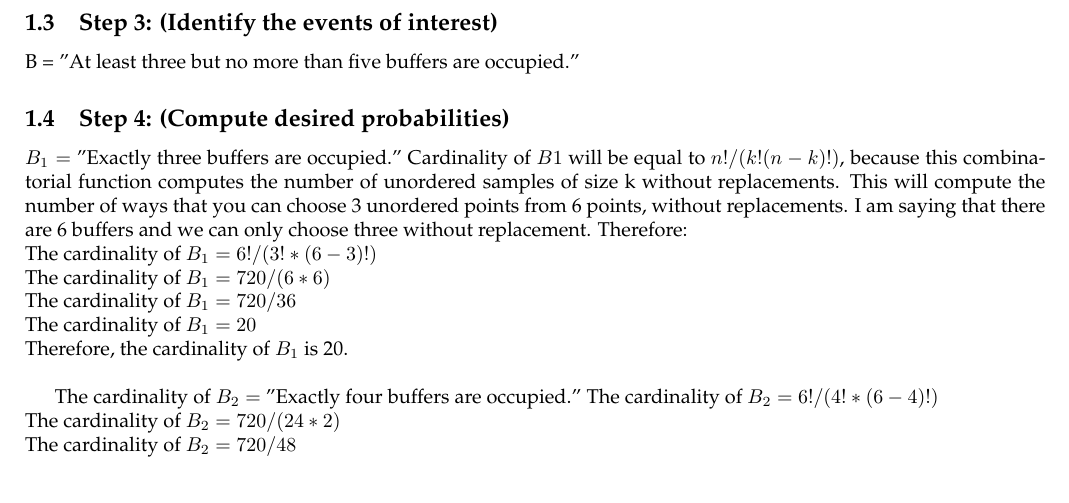
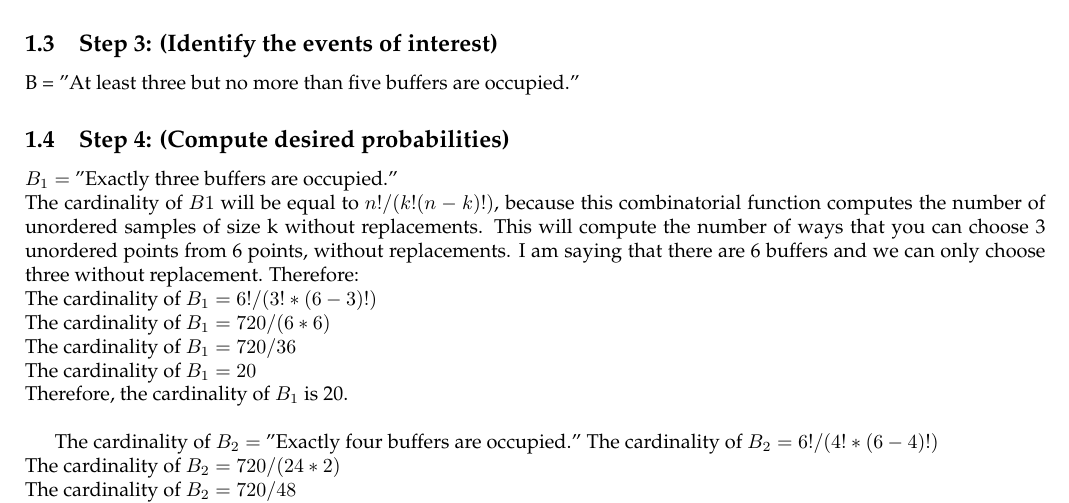
Before and after one commit to luther07/TRIVENDI-1982, a LaTeX document (Problem-1B.tex): part of the page before the commit and part of page 1 of 2 after it, cut so that both start at the same text. Compiled offline with pdfLaTeX.

Commit message:
improving layout

```diff
--- a/Problem-1B.tex
+++ b/Problem-1B.tex
@@ -41,8 +41,9 @@ or 1/64.
 B = "At least three but no more than five buffers are occupied."
 
 \subsection{Step 4: (Compute desired probabilities)}
-$ B_{1} = $ "Exactly three buffers are occupied."
-Cardinality of $ B{1} $ will be equal to $ n!/(k!(n-k)!) $, because this combinatorial function computes the number
+$ B_{1} = $ "Exactly three buffers are occupied." \newline
+The cardinality of $ B{1} $ will be equal to $ n!/(k!(n-k)!) $, because this combinatorial function computes the
+number
 of unordered samples of size k without replacements. This will compute the number of ways that you can choose 3
 unordered points from 6 points, without replacements. I am saying that there are 6 buffers and we can only
 choose three without replacement. Therefore: \newline
```
